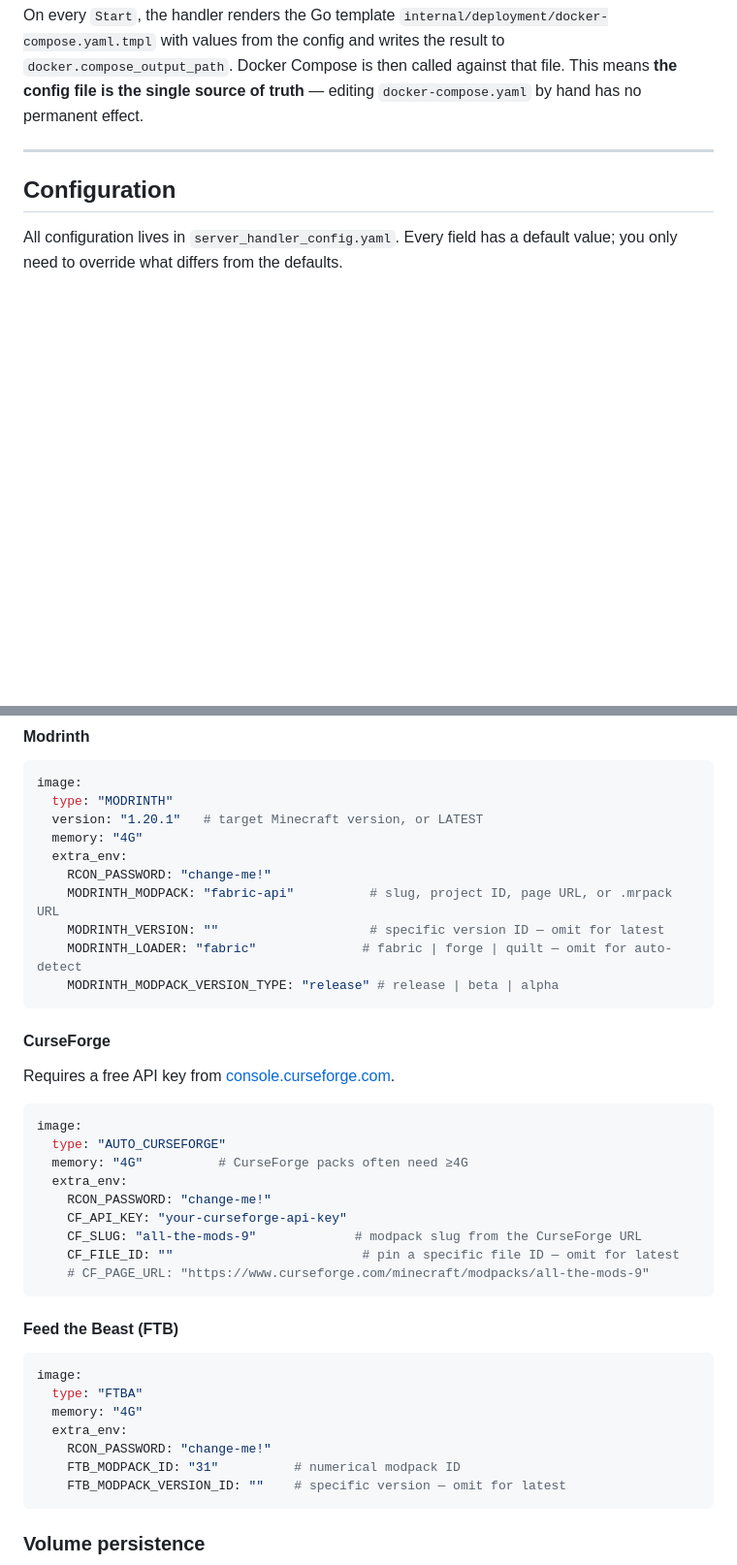
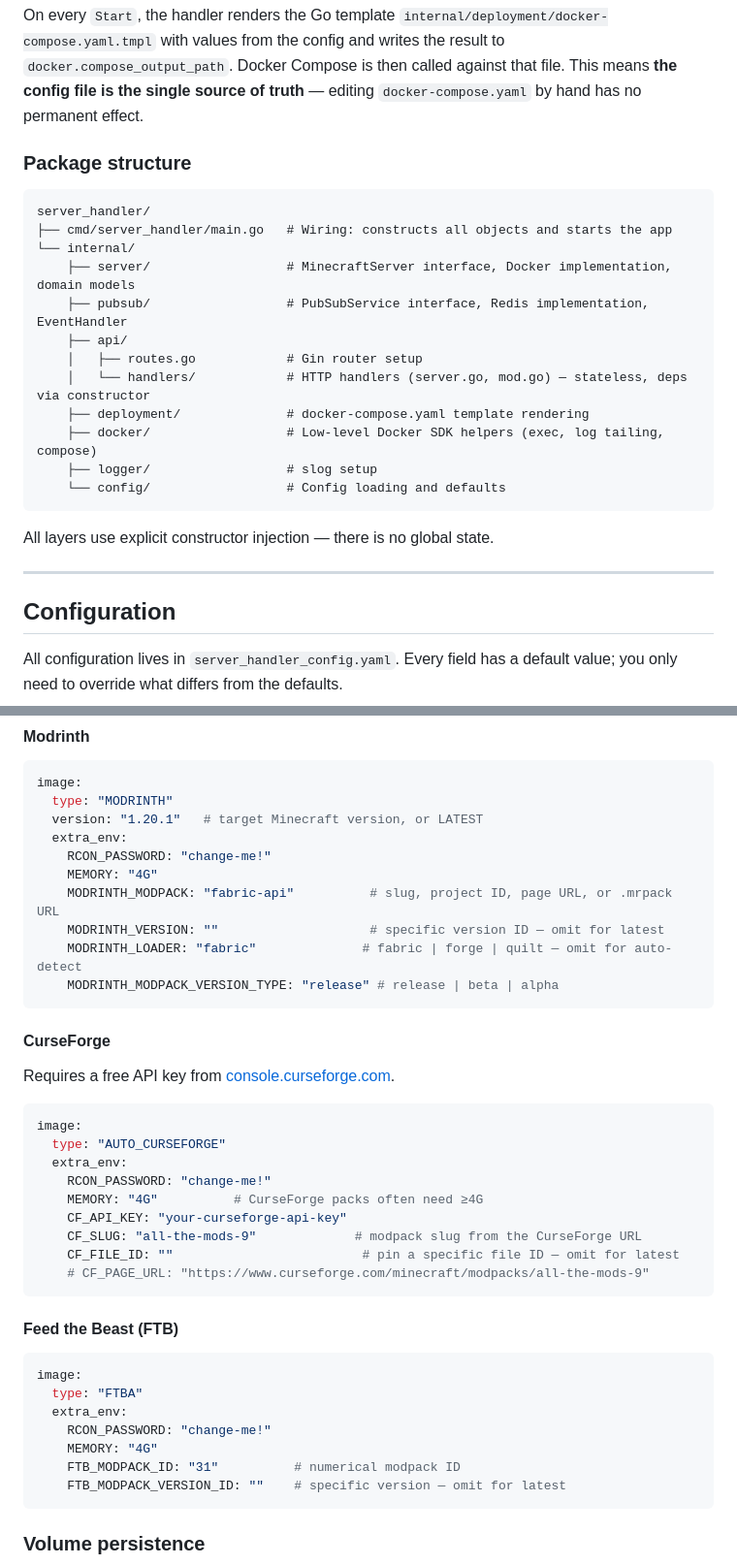
Before and after one commit to GustaMantovani/Admine, a Markdown page: server_handler/README.md, 2 parts joined by grey strips. Shown at 97% size. Rendered like a GitHub page; blank space fills up the shorter version.

````diff
--- a/server_handler/README.md
+++ b/server_handler/README.md
@@ -25,6 +25,25 @@ server_handler_config.yaml
 
 On every `Start`, the handler renders the Go template
 `internal/deployment/docker-compose.yaml.tmpl` with values from the config and writes the result to `docker.compose_output_path`. Docker Compose is then called against that file. This means **the config file is the single source of truth** — editing `docker-compose.yaml` by hand has no permanent effect.
+
+### Package structure
+
+```
+server_handler/
+├── cmd/server_handler/main.go   # Wiring: constructs all objects and starts the app
+└── internal/
+    ├── server/                  # MinecraftServer interface, Docker implementation, domain models
+    ├── pubsub/                  # PubSubService interface, Redis implementation, EventHandler
+    ├── api/
+    │   ├── routes.go            # Gin router setup
+    │   └── handlers/            # HTTP handlers (server.go, mod.go) — stateless, deps via constructor
+    ├── deployment/              # docker-compose.yaml template rendering
+    ├── docker/                  # Low-level Docker SDK helpers (exec, log tailing, compose)
+    ├── logger/                  # slog setup
+    └── config/                  # Config loading and defaults
+```
+
+All layers use explicit constructor injection — there is no global state.
 
 ---
 
@@ -149,9 +169,9 @@ Modpack platforms are configured entirely through `extra_env`. Each platform set
 image:
   type: "MODRINTH"
   version: "1.20.1"   # target Minecraft version, or LATEST
-  memory: "4G"
   extra_env:
     RCON_PASSWORD: "change-me!"
+    MEMORY: "4G"
     MODRINTH_MODPACK: "fabric-api"          # slug, project ID, page URL, or .mrpack URL
     MODRINTH_VERSION: ""                    # specific version ID — omit for latest
     MODRINTH_LOADER: "fabric"              # fabric | forge | quilt — omit for auto-detect
@@ -165,9 +185,9 @@ Requires a free API key from [console.curseforge.com](https://console.curseforge
 ```yaml
 image:
   type: "AUTO_CURSEFORGE"
-  memory: "4G"          # CurseForge packs often need ≥4G
   extra_env:
     RCON_PASSWORD: "change-me!"
+    MEMORY: "4G"          # CurseForge packs often need ≥4G
     CF_API_KEY: "your-curseforge-api-key"
     CF_SLUG: "all-the-mods-9"             # modpack slug from the CurseForge URL
     CF_FILE_ID: ""                         # pin a specific file ID — omit for latest
@@ -179,9 +199,9 @@ image:
 ```yaml
 image:
   type: "FTBA"
-  memory: "4G"
   extra_env:
     RCON_PASSWORD: "change-me!"
+    MEMORY: "4G"
     FTB_MODPACK_ID: "31"          # numerical modpack ID
     FTB_MODPACK_VERSION_ID: ""    # specific version — omit for latest
 ```
````
Also changed, not shown: other parts of server_handler/README.md (+4 -3 lines), CLAUDE.md (+9 -5 lines).
